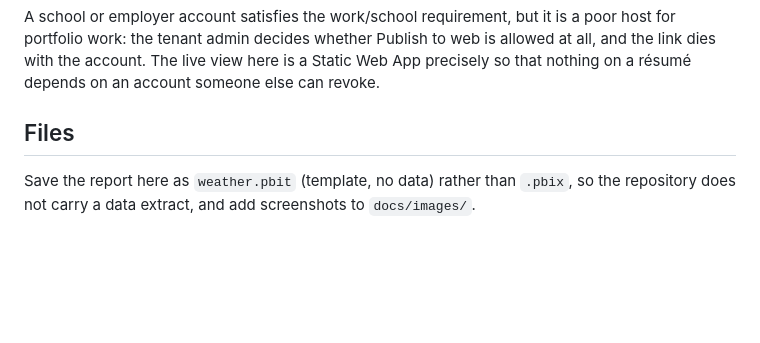
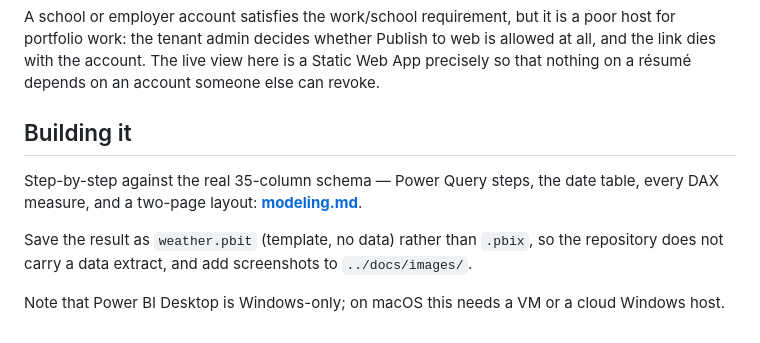
Before and after one commit to Shomao1998/weather-streaming-app, a Markdown page: powerbi/README.md, the part around the change. Rendered like a GitHub page; blank space fills up the shorter version.

```diff
--- a/powerbi/README.md
+++ b/powerbi/README.md
@@ -95,7 +95,12 @@ portfolio work: the tenant admin decides whether Publish to web is allowed at al
 dies with the account. The live view here is a Static Web App precisely so that nothing on a
 résumé depends on an account someone else can revoke.
 
-## Files
+## Building it
 
-Save the report here as `weather.pbit` (template, no data) rather than `.pbix`, so the repository
-does not carry a data extract, and add screenshots to `docs/images/`.
+Step-by-step against the real 35-column schema — Power Query steps, the date table, every DAX
+measure, and a two-page layout: **[modeling.md](modeling.md)**.
+
+Save the result as `weather.pbit` (template, no data) rather than `.pbix`, so the repository does
+not carry a data extract, and add screenshots to `../docs/images/`.
+
+Note that Power BI Desktop is Windows-only; on macOS this needs a VM or a cloud Windows host.
```
Also changed, not shown: powerbi/modeling.md (added, +208 -0 lines).
